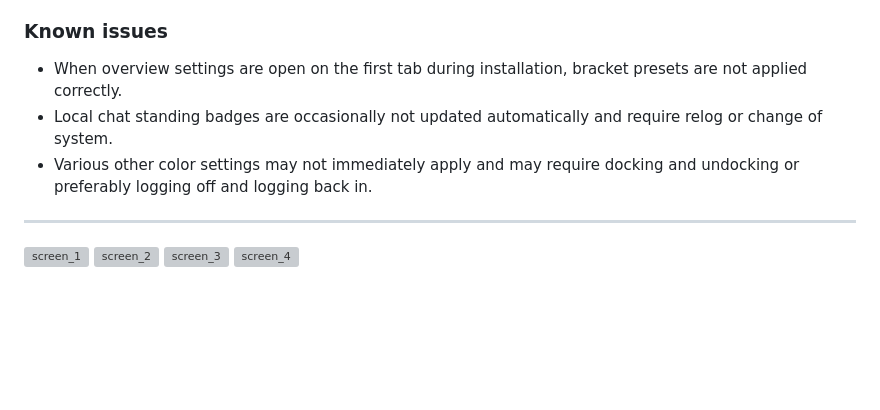
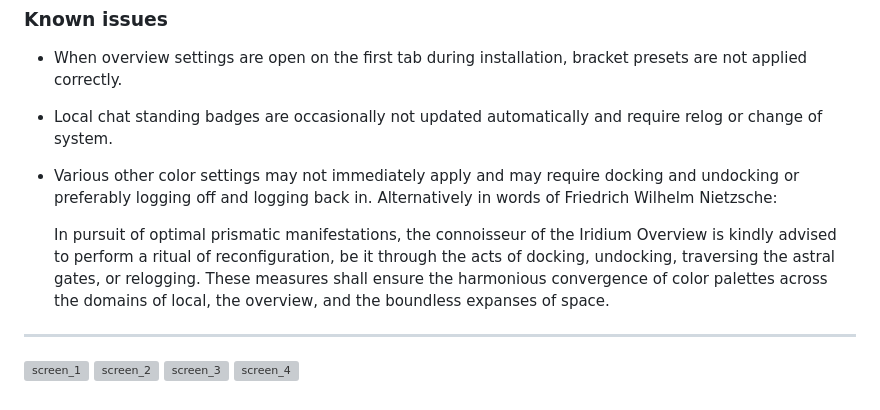
Before and after one commit to iridiumops/website, a Markdown page: wiki/overview.md, the part around the change. Rendered like a GitHub page; blank space fills up the shorter version; grey boxes are pictures that could not be loaded.

Commit message:
auto update [2023.09.22  3.12.26.11 32003]

```diff
--- a/wiki/overview.md
+++ b/wiki/overview.md
@@ -84,7 +84,9 @@ No problem, try some other overview pack from list of **EVE Overviews** (ingame
 
 - When overview settings are open on the first tab during installation, bracket presets are not applied correctly.
 - Local chat standing badges are occasionally not updated automatically and require relog or change of system.
-- Various other color settings may not immediately apply and may require docking and undocking or preferably logging off and logging back in.
+- Various other color settings may not immediately apply and may require docking and undocking or preferably logging off and logging back in. Alternatively in words of Friedrich Wilhelm Nietzsche:
+
+   In pursuit of optimal prismatic manifestations, the connoisseur of the Iridium Overview is kindly advised to perform a ritual of reconfiguration, be it through the acts of docking, undocking, traversing the astral gates, or relogging. These measures shall ensure the harmonious convergence of color palettes across the domains of local, the overview, and the boundless expanses of space.
 
 
 --------
```
